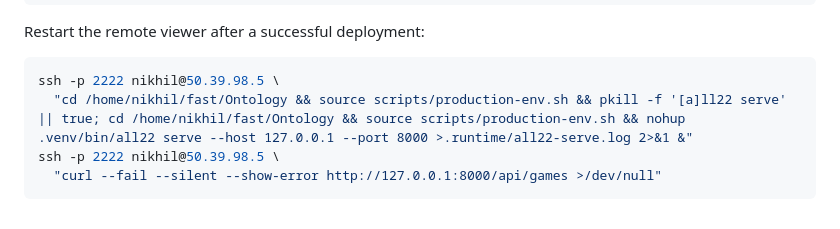
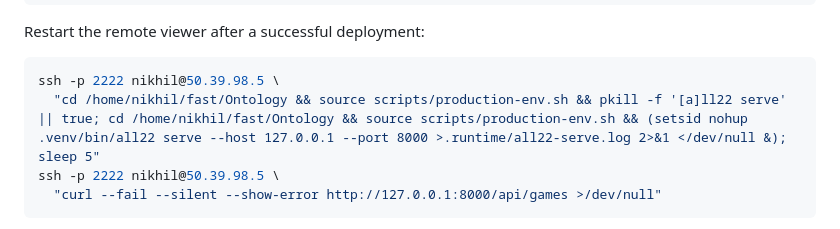
Before and after one commit to nikhilanayak/Ontology, a Markdown page: AGENTS.md, the part around the change. GitHub-like rendering.

````diff
--- a/AGENTS.md
+++ b/AGENTS.md
@@ -72,7 +72,7 @@ Restart the remote viewer after a successful deployment:
 
 ```bash
 ssh -p 2222 nikhil@50.39.98.5 \
-  "cd /home/nikhil/fast/Ontology && source scripts/production-env.sh && pkill -f '[a]ll22 serve' || true; cd /home/nikhil/fast/Ontology && source scripts/production-env.sh && nohup .venv/bin/all22 serve --host 127.0.0.1 --port 8000 >.runtime/all22-serve.log 2>&1 &"
+  "cd /home/nikhil/fast/Ontology && source scripts/production-env.sh && pkill -f '[a]ll22 serve' || true; cd /home/nikhil/fast/Ontology && source scripts/production-env.sh && (setsid nohup .venv/bin/all22 serve --host 127.0.0.1 --port 8000 >.runtime/all22-serve.log 2>&1 </dev/null &); sleep 5"
 ssh -p 2222 nikhil@50.39.98.5 \
   "curl --fail --silent --show-error http://127.0.0.1:8000/api/games >/dev/null"
 ```
````
Also changed, not shown: STATUS.md (+28 -8 lines).
